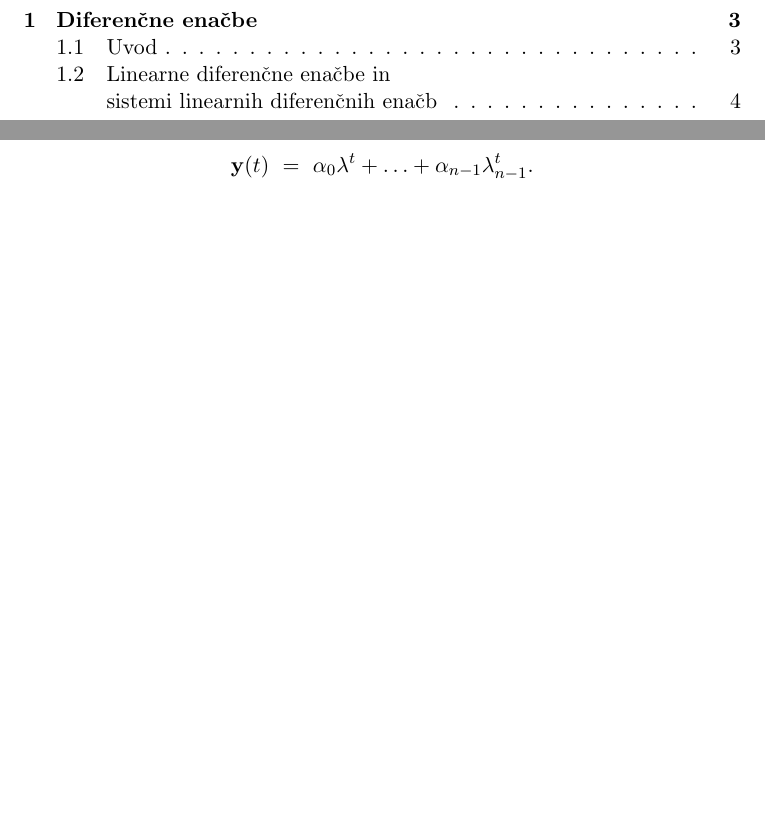
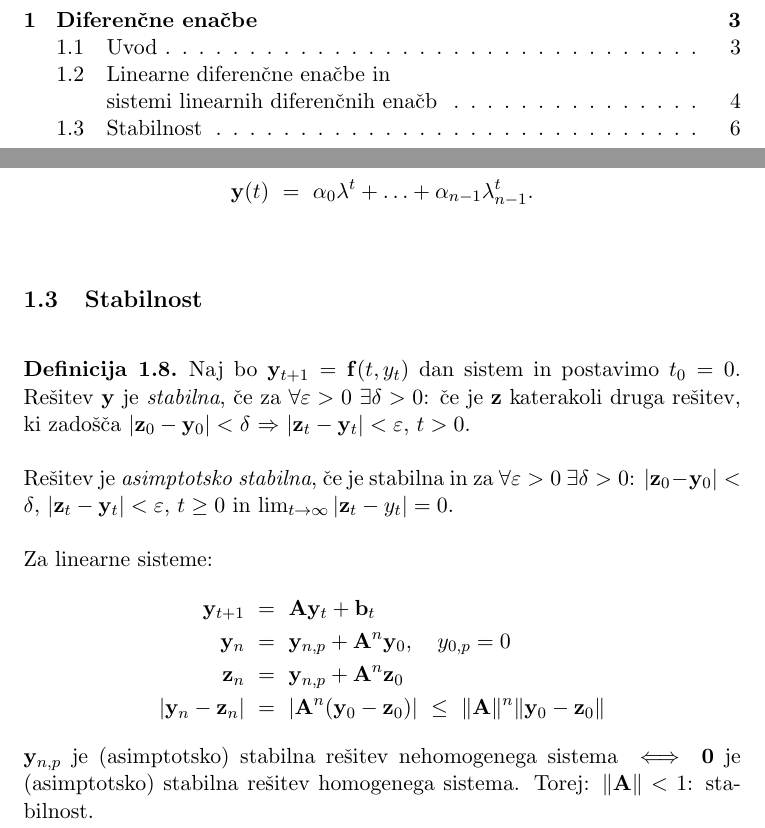
Before and after one commit to oskarvavtar/Analiza-4, a LaTeX document (ANA4 - definicije, trditve, izreki.tex): two parts of pages 2 and 6 of 6, joined at a grey line, cut so that both start at the same text, the shorter picture padded with empty space. Compiled offline with pdfLaTeX.

Commit message:
Dodal novo predavanje

```diff
--- a/ANA4 - definicije, trditve, izreki.tex
+++ b/ANA4 - definicije, trditve, izreki.tex
@@ -236,6 +236,29 @@ $$\y(t) ~=~ \alpha_0\lambda^t + \ldots + \alpha_{n-1}\lambda_{n-1}^t.$$
 
 % *************************************************************************************************
 
+\subsection{Stabilnost}
+\vspace{0.5cm}
+
+\begin{definicija}
+
+Naj bo $\y_{t+1} = \f(t,y_t)$ dan sistem in postavimo $t_0 = 0$. Rešitev $\y$ je \textit{stabilna}, če za $\forall \varepsilon > 0$ $\exists \delta > 0$: če je $\z$ katerakoli druga rešitev, ki zadošča $|\z_0 - \y_0| < \delta$ $\Rightarrow$ $|\z_t - \y_t| < \varepsilon$, $t>0$. \\
+
+\noindent Rešitev je \textit{asimptotsko stabilna}, če je stabilna in za $\forall \varepsilon>0$ $\exists \delta>0$: $|\z_0 - \y_0| < \delta$, $|\z_t - \y_t| < \varepsilon$, $t\geq 0$ in $\lim_{t \rightarrow \infty} |\z_t - y_t| = 0$. \\
+
+\noindent Za linearne sisteme:
+\begin{align*}
+\y_{t+1} ~&=~ \A \y_t + \b_t \\
+\y_n ~&=~ \y_{n,p} + \A^n \y_0, ~~~y_{0,p} = 0 \\
+\z_n ~&=~ \y_{n,p} + \A^n \z_0 \\
+|\y_n - \z_n| ~&=~ |\A^n(\y_0 - \z_0)| ~\leq~ \|\A\|^n \|\y_0 - \z_0\|
+\end{align*}
+$\y_{n,p}$ je (asimptotsko) stabilna rešitev nehomogenega sistema $\iff$ $\mathbf{0}$ je (asimptotsko) stabilna rešitev homogenega sistema. Torej: $\|\A\| <1$: stabilnost.
+
+\end{definicija}
+\vspace{0.5cm}
+
+%**************************************************************************************************
+
 \pagebreak
 
 % #################################################################################################
```
Also changed, not shown: ANA4 - definicije, trditve, izreki.pdf.
